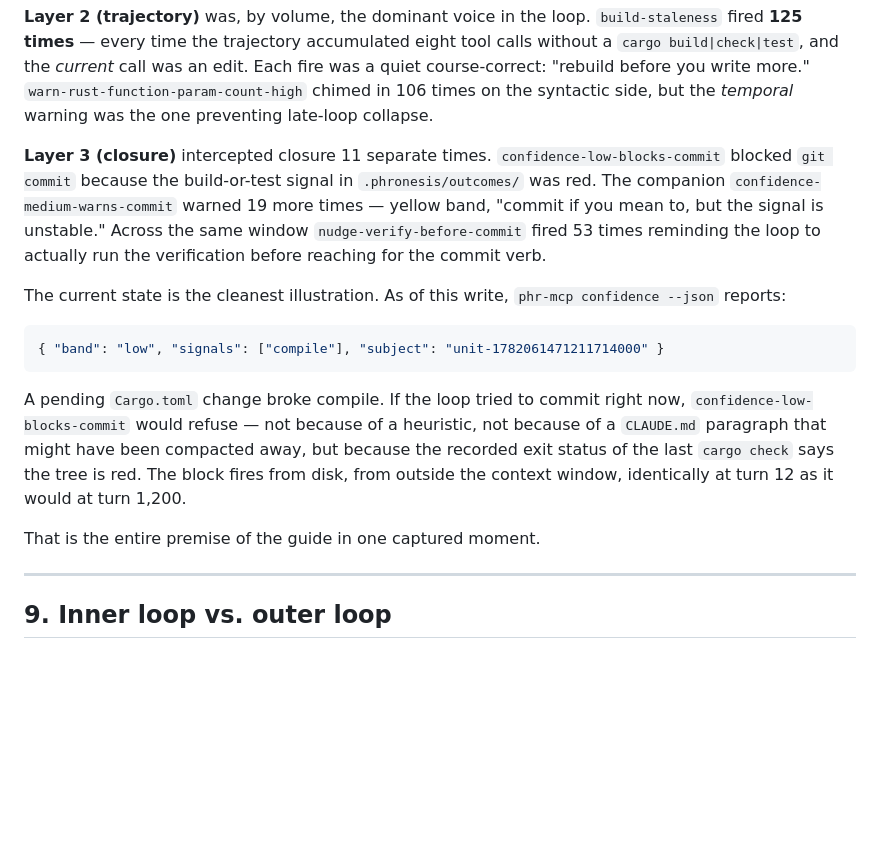
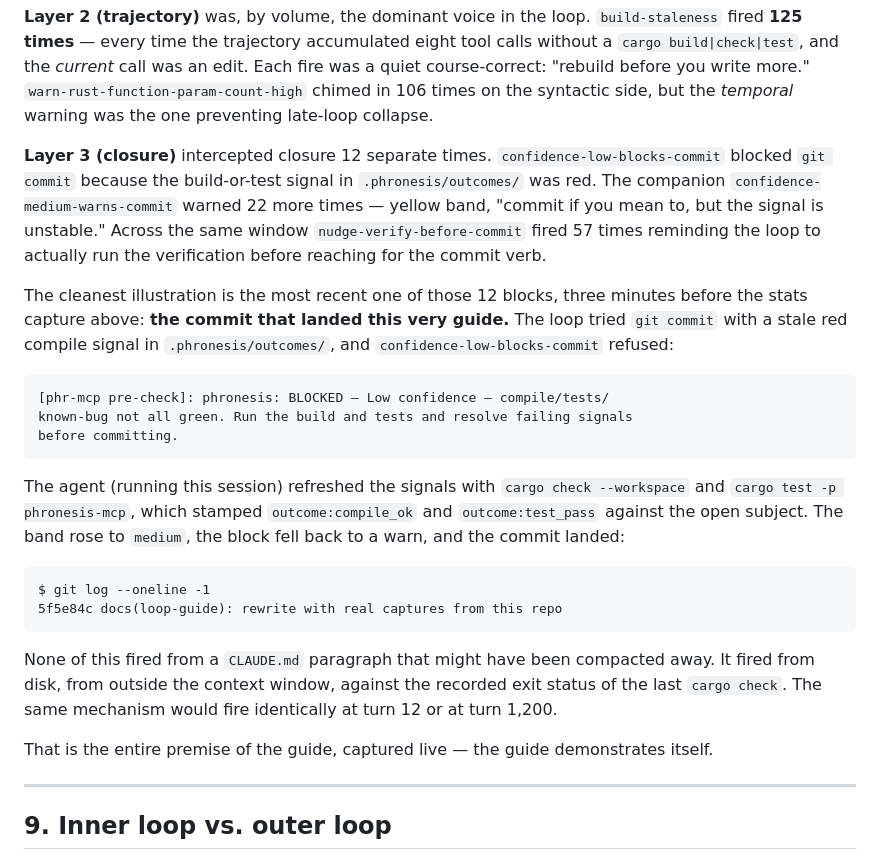
Before and after one commit to awaterma/phronesis, a Markdown page: docs/loop-programming-guide.md, the part around one of its changes. Drawn GitHub-style; blank space fills up the shorter version.

````diff
--- a/docs/loop-programming-guide.md
+++ b/docs/loop-programming-guide.md
@@ -508,29 +511,42 @@ more." `warn-rust-function-param-count-high` chimed in 106 times on the
 syntactic side, but the *temporal* warning was the one preventing late-loop
 collapse.
 
-**Layer 3 (closure)** intercepted closure 11 separate times.
+**Layer 3 (closure)** intercepted closure 12 separate times.
 `confidence-low-blocks-commit` blocked `git commit` because the
 build-or-test signal in `.phronesis/outcomes/` was red. The companion
-`confidence-medium-warns-commit` warned 19 more times — yellow band, "commit
+`confidence-medium-warns-commit` warned 22 more times — yellow band, "commit
 if you mean to, but the signal is unstable." Across the same window
-`nudge-verify-before-commit` fired 53 times reminding the loop to actually
+`nudge-verify-before-commit` fired 57 times reminding the loop to actually
 run the verification before reaching for the commit verb.
 
-The current state is the cleanest illustration. As of this write,
-`phr-mcp confidence --json` reports:
+The cleanest illustration is the most recent one of those 12 blocks, three
+minutes before the stats capture above: **the commit that landed this very
+guide.** The loop tried `git commit` with a stale red compile signal in
+`.phronesis/outcomes/`, and `confidence-low-blocks-commit` refused:
 
-```json
-{ "band": "low", "signals": ["compile"], "subject": "unit-1782061471211714000" }
+```
+[phr-mcp pre-check]: phronesis: BLOCKED — Low confidence — compile/tests/
+known-bug not all green. Run the build and tests and resolve failing signals
+before committing.
 ```
 
-A pending `Cargo.toml` change broke compile. If the loop tried to commit
-right now, `confidence-low-blocks-commit` would refuse — not because of a
-heuristic, not because of a `CLAUDE.md` paragraph that might have been
-compacted away, but because the recorded exit status of the last `cargo
-check` says the tree is red. The block fires from disk, from outside the
-context window, identically at turn 12 as it would at turn 1,200.
+The agent (running this session) refreshed the signals with `cargo check
+--workspace` and `cargo test -p phronesis-mcp`, which stamped
+`outcome:compile_ok` and `outcome:test_pass` against the open subject. The
+band rose to `medium`, the block fell back to a warn, and the commit landed:
 
-That is the entire premise of the guide in one captured moment.
+```
+$ git log --oneline -1
+5f5e84c docs(loop-guide): rewrite with real captures from this repo
+```
+
+None of this fired from a `CLAUDE.md` paragraph that might have been
+compacted away. It fired from disk, from outside the context window, against
+the recorded exit status of the last `cargo check`. The same mechanism would
+fire identically at turn 12 or at turn 1,200.
+
+That is the entire premise of the guide, captured live — the guide demonstrates
+itself.
 
 ---
 
````
Also changed, not shown: other parts of docs/loop-programming-guide.md (+31 -28 lines).
